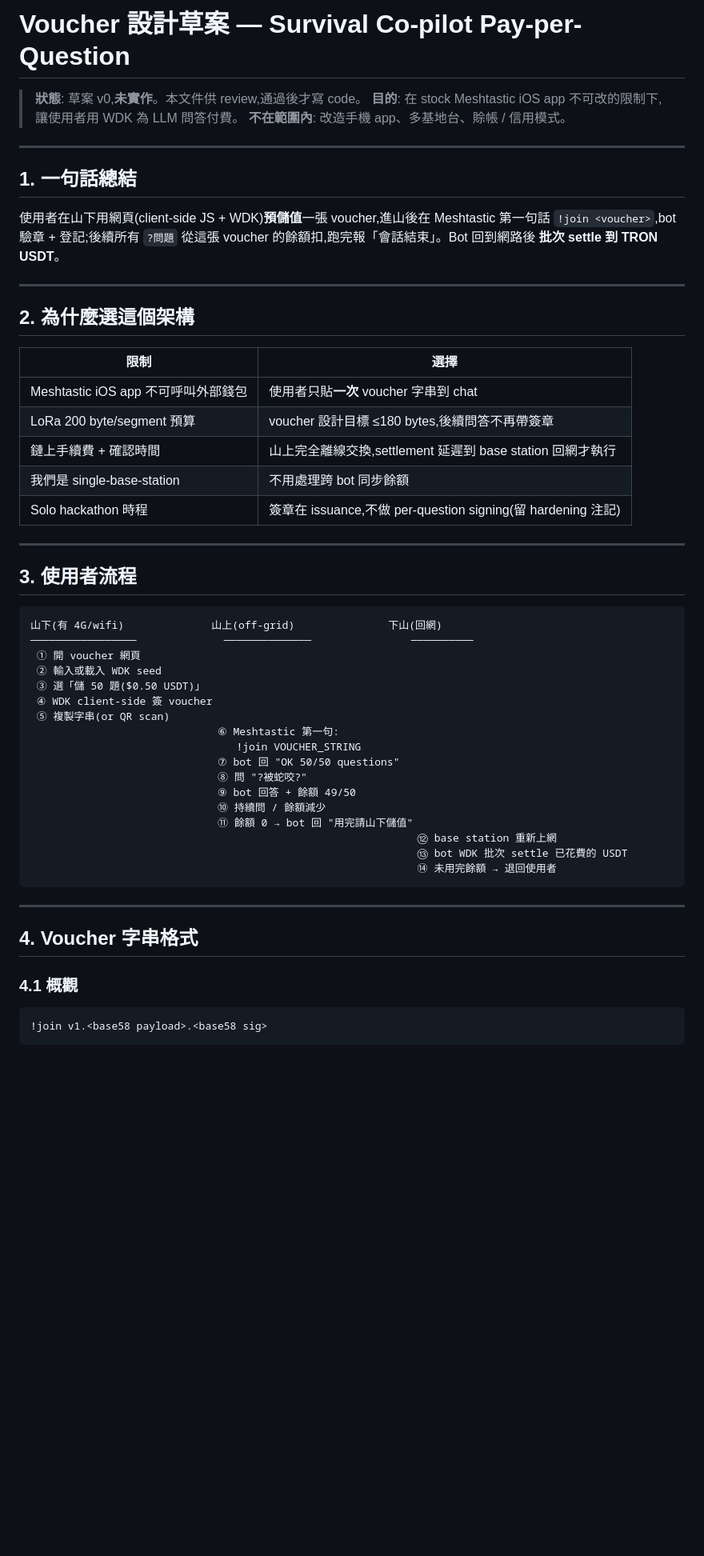
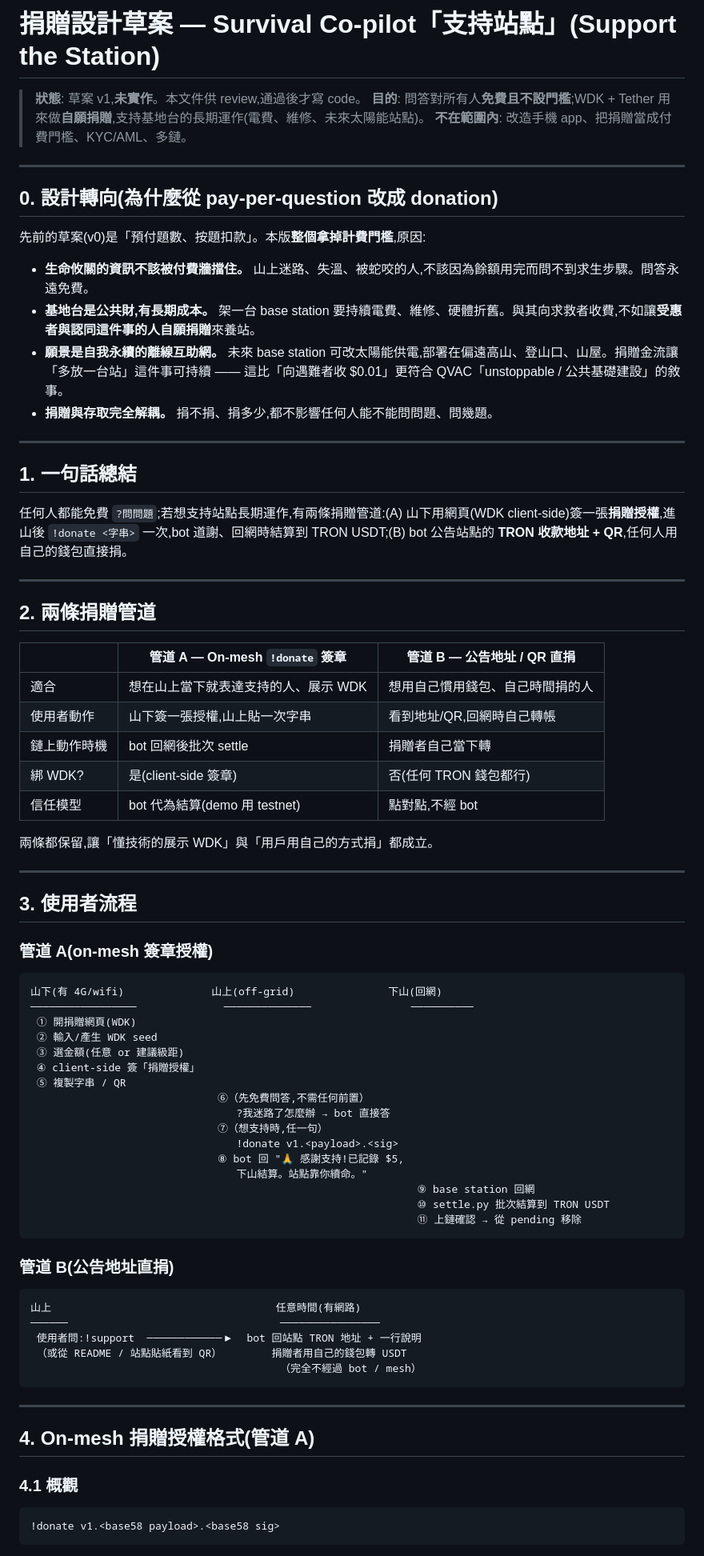
Before and after one commit to Chriskatz/survival-copilot, a Markdown page: wallet/DESIGN.md, the part around one of its changes. Shown at 80% size. Drawn GitHub-style; blank space fills up the shorter version.

````diff
--- a/wallet/DESIGN.md
+++ b/wallet/DESIGN.md
@@ -1,57 +1,78 @@
-# Voucher 設計草案 — Survival Co-pilot Pay-per-Question
+# 捐贈設計草案 — Survival Co-pilot「支持站點」(Support the Station)
 
-> **狀態**: 草案 v0,**未實作**。本文件供 review,通過後才寫 code。
-> **目的**: 在 stock Meshtastic iOS app 不可改的限制下,讓使用者用 WDK 為 LLM 問答付費。
-> **不在範圍內**: 改造手機 app、多基地台、賒帳 / 信用模式。
+> **狀態**: 草案 v1,**未實作**。本文件供 review,通過後才寫 code。
+> **目的**: 問答對所有人**免費且不設門檻**;WDK + Tether 用來做**自願捐贈**,支持基地台的長期運作(電費、維修、未來太陽能站點)。
+> **不在範圍內**: 改造手機 app、把捐贈當成付費門檻、KYC/AML、多鏈。
+
+---
+
+## 0. 設計轉向(為什麼從 pay-per-question 改成 donation)
+
+先前的草案(v0)是「預付題數、按題扣款」。本版**整個拿掉計費門檻**,原因:
+
+- **生命攸關的資訊不該被付費牆擋住。** 山上迷路、失溫、被蛇咬的人,不該因為餘額用完而問不到求生步驟。問答永遠免費。
+- **基地台是公共財,有長期成本。** 架一台 base station 要持續電費、維修、硬體折舊。與其向求救者收費,不如讓**受惠者與認同這件事的人自願捐贈**來養站。
+- **願景是自我永續的離線互助網。** 未來 base station 可改太陽能供電,部署在偏遠高山、登山口、山屋。捐贈金流讓「多放一台站」這件事可持續 —— 這比「向遇難者收 $0.01」更符合 QVAC「unstoppable / 公共基礎建設」的敘事。
+- **捐贈與存取完全解耦。** 捐不捐、捐多少,都不影響任何人能不能問問題、問幾題。
 
 ---
 
 ## 1. 一句話總結
 
-使用者在山下用網頁(client-side JS + WDK)**預儲值**一張 voucher,進山後在 Meshtastic 第一句話 `!join <voucher>`,bot 驗章 + 登記;後續所有 `?問題` 從這張 voucher 的餘額扣,跑完報「會話結束」。Bot 回到網路後 **批次 settle 到 TRON USDT**。
+任何人都能免費 `?問問題`;若想支持站點長期運作,有兩條捐贈管道:(A) 山下用網頁(WDK client-side)簽一張**捐贈授權**,進山後 `!donate <字串>` 一次,bot 道謝、回網時結算到 TRON USDT;(B) bot 公告站點的 **TRON 收款地址 + QR**,任何人用自己的錢包直接捐。
 
 ---
 
-## 2. 為什麼選這個架構
+## 2. 兩條捐贈管道
 
-| 限制 | 選擇 |
-|---|---|
-| Meshtastic iOS app 不可呼叫外部錢包 | 使用者只貼**一次** voucher 字串到 chat |
-| LoRa 200 byte/segment 預算 | voucher 設計目標 ≤180 bytes,後續問答不再帶簽章 |
-| 鏈上手續費 + 確認時間 | 山上完全離線交換,settlement 延遲到 base station 回網才執行 |
-| 我們是 single-base-station | 不用處理跨 bot 同步餘額 |
-| Solo hackathon 時程 | 簽章在 issuance,不做 per-question signing(留 hardening 注記) |
+| | 管道 A — On-mesh `!donate` 簽章 | 管道 B — 公告地址 / QR 直捐 |
+|---|---|---|
+| 適合 | 想在山上當下就表達支持的人、展示 WDK | 想用自己慣用錢包、自己時間捐的人 |
+| 使用者動作 | 山下簽一張授權,山上貼一次字串 | 看到地址/QR,回網時自己轉帳 |
+| 鏈上動作時機 | bot 回網後批次 settle | 捐贈者自己當下轉 |
+| 綁 WDK? | 是(client-side 簽章) | 否(任何 TRON 錢包都行) |
+| 信任模型 | bot 代為結算(demo 用 testnet) | 點對點,不經 bot |
+
+兩條都保留,讓「懂技術的展示 WDK」與「用戶用自己的方式捐」都成立。
 
 ---
 
 ## 3. 使用者流程
 
+### 管道 A(on-mesh 簽章授權)
 ```
 山下(有 4G/wifi)              山上(off-grid)               下山(回網)
 ─────────────────              ──────────────                ──────────
- ① 開 voucher 網頁
- ② 輸入或載入 WDK seed
- ③ 選「儲 50 題($0.50 USDT)」
- ④ WDK client-side 簽 voucher
- ⑤ 複製字串(or QR scan)
-                              ⑥ Meshtastic 第一句:
-                                 !join VOUCHER_STRING
-                              ⑦ bot 回 "OK 50/50 questions"
-                              ⑧ 問 "?被蛇咬?"
-                              ⑨ bot 回答 + 餘額 49/50
-                              ⑩ 持續問 / 餘額減少
-                              ⑪ 餘額 0 → bot 回 "用完請山下儲值"
-                                                              ⑫ base station 重新上網
-                                                              ⑬ bot WDK 批次 settle 已花費的 USDT
-                                                              ⑭ 未用完餘額 → 退回使用者
+ ① 開捐贈網頁(WDK)
+ ② 輸入/產生 WDK seed
+ ③ 選金額(任意 or 建議級距)
+ ④ client-side 簽「捐贈授權」
+ ⑤ 複製字串 / QR
+                              ⑥（先免費問答,不需任何前置）
+                                 ?我迷路了怎麼辦 → bot 直接答
+                              ⑦（想支持時,任一句）
+                                 !donate v1.<payload>.<sig>
+                              ⑧ bot 回 "🙏 感謝支持!已記錄 $5,
+                                 下山結算。站點靠你續命。"
+                                                              ⑨ base station 回網
+                                                              ⑩ settle.py 批次結算到 TRON USDT
+                                                              ⑪ 上鏈確認 → 從 pending 移除
+```
+
+### 管道 B(公告地址直捐)
+```
+山上                                    任意時間(有網路)
+──────                                  ────────────────
+ 使用者問:!support  ────────────▶  bot 回站點 TRON 地址 + 一行說明
+ （或從 README / 站點貼紙看到 QR）        捐贈者用自己的錢包轉 USDT
+                                        （完全不經過 bot / mesh）
 ```
 
 ---
 
-## 4. Voucher 字串格式
+## 4. On-mesh 捐贈授權格式(管道 A)
 
 ### 4.1 概觀
-
 ```
-!join v1.<base58 payload>.<base58 sig>
+!donate v1.<base58 payload>.<base58 sig>
 ```
````
Also changed, not shown: other parts of wallet/DESIGN.md (+119 -138 lines).
